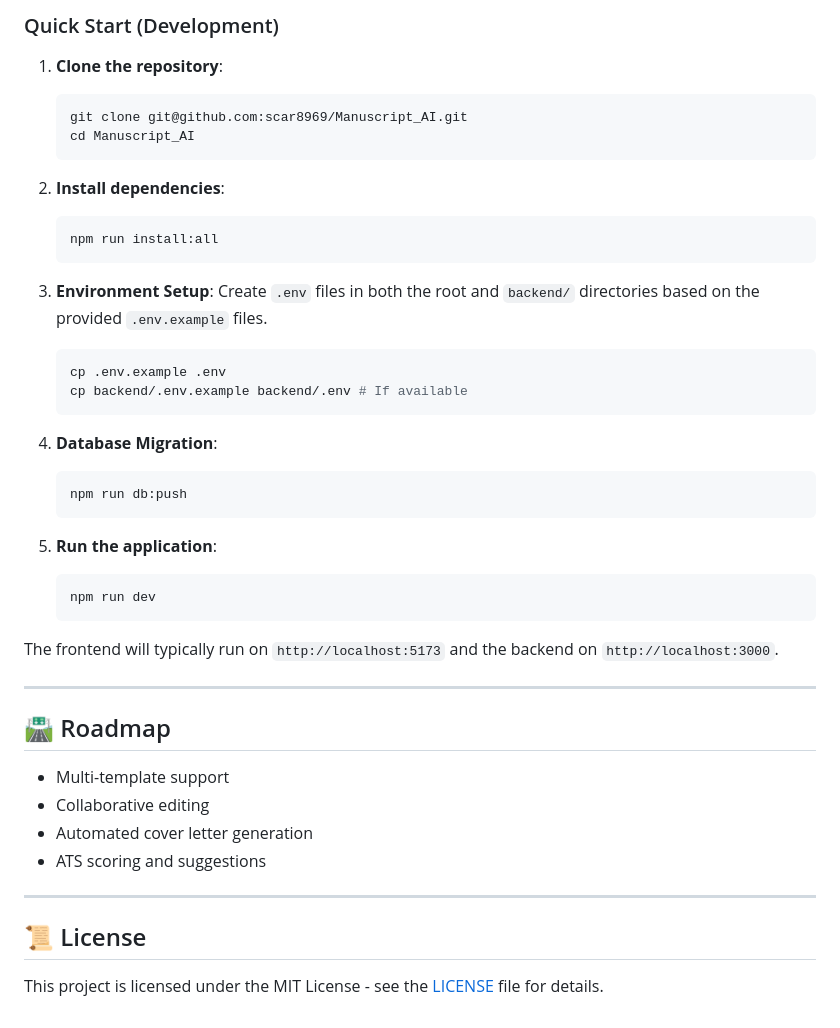
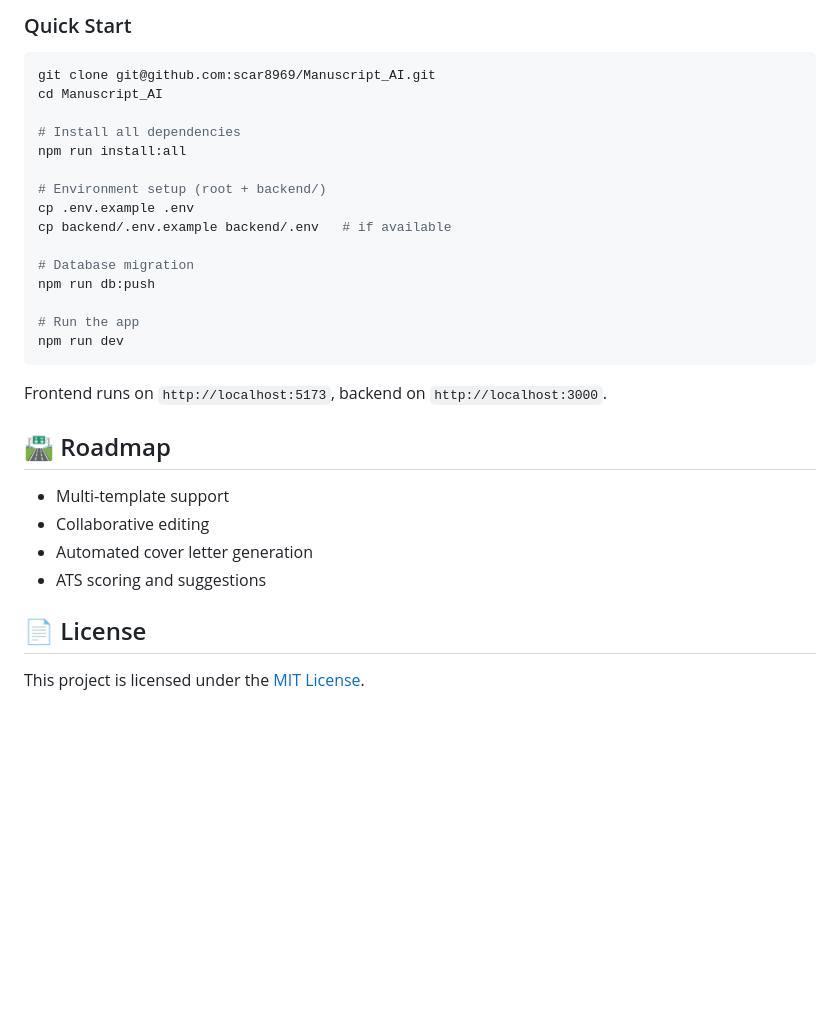
Before and after one commit to scar8969/Manuscript_AI, a Markdown page: README.md, the part around one of its changes. Drawn GitHub-style; blank space fills up the shorter version.

````diff
--- a/README.md
+++ b/README.md
@@ -71,47 +65,33 @@ manuscript-ai/
 
-### Quick Start (Development)
+### Quick Start
 
-1.  **Clone the repository**:
-    ```bash
-    git clone git@github.com:scar8969/Manuscript_AI.git
-    cd Manuscript_AI
-    ```
+```bash
+git clone git@github.com:scar8969/Manuscript_AI.git
+cd Manuscript_AI
 
-2.  **Install dependencies**:
-    ```bash
-    npm run install:all
-    ```
+# Install all dependencies
+npm run install:all
 
-3.  **Environment Setup**:
-    Create `.env` files in both the root and `backend/` directories based on the provided `.env.example` files.
-    ```bash
-    cp .env.example .env
-    cp backend/.env.example backend/.env # If available
-    ```
+# Environment setup (root + backend/)
+cp .env.example .env
+cp backend/.env.example backend/.env   # if available
 
-4.  **Database Migration**:
-    ```bash
-    npm run db:push
-    ```
+# Database migration
+npm run db:push
 
-5.  **Run the application**:
-    ```bash
-    npm run dev
-    ```
+# Run the app
+npm run dev
+```
 
-The frontend will typically run on `http://localhost:5173` and the backend on `http://localhost:3000`.
+Frontend runs on `http://localhost:5173`, backend on `http://localhost:3000`.
 
----
-
-## 🛣️ Roadmap
+## 🛣 Roadmap
 
 - Multi-template support
 - Collaborative editing
 - Automated cover letter generation
 - ATS scoring and suggestions
 
----
+## 📄 License
 
-## 📜 License
-
-This project is licensed under the MIT License - see the [LICENSE](LICENSE) file for details.
+This project is licensed under the [MIT License](LICENSE).
````
Also changed, not shown: other parts of README.md (+39 -45 lines).
